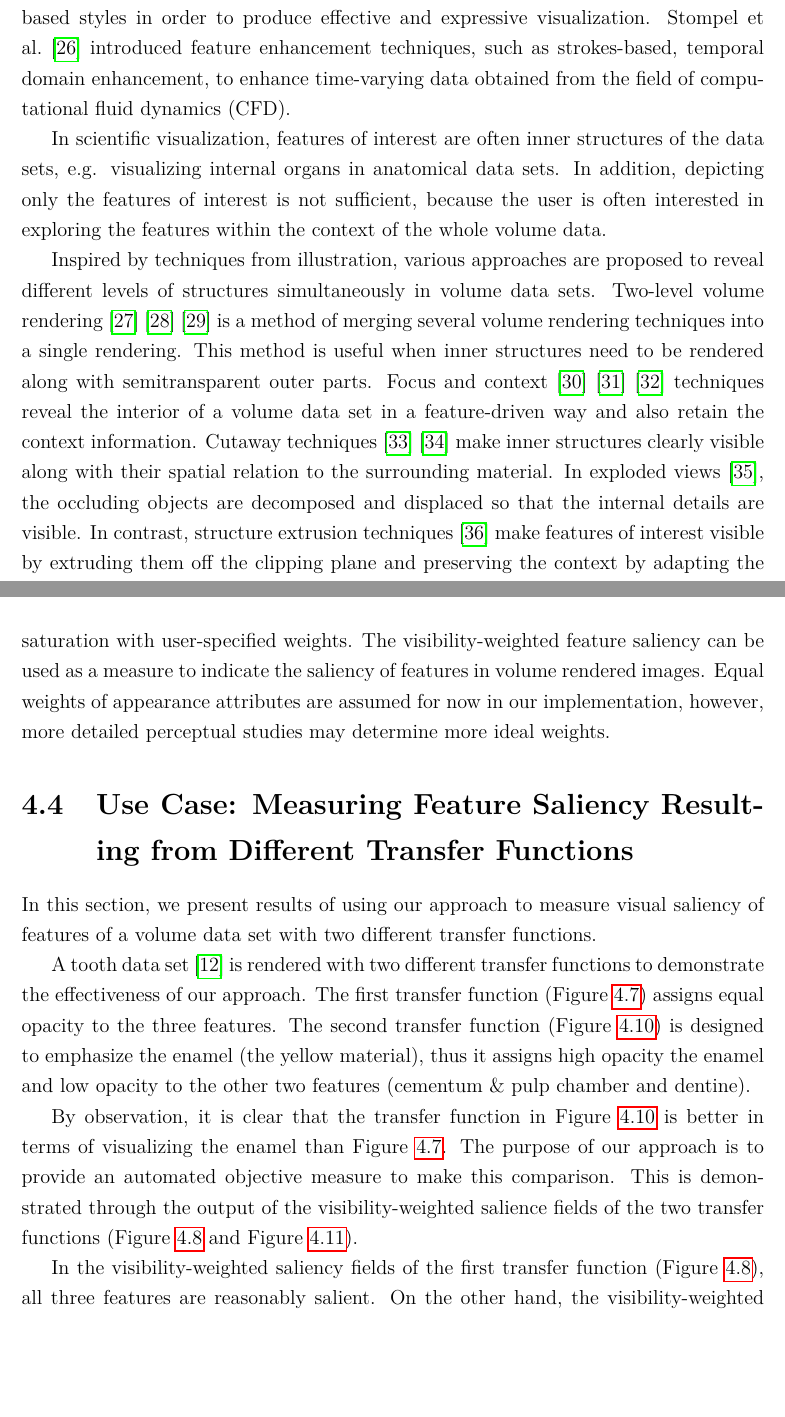
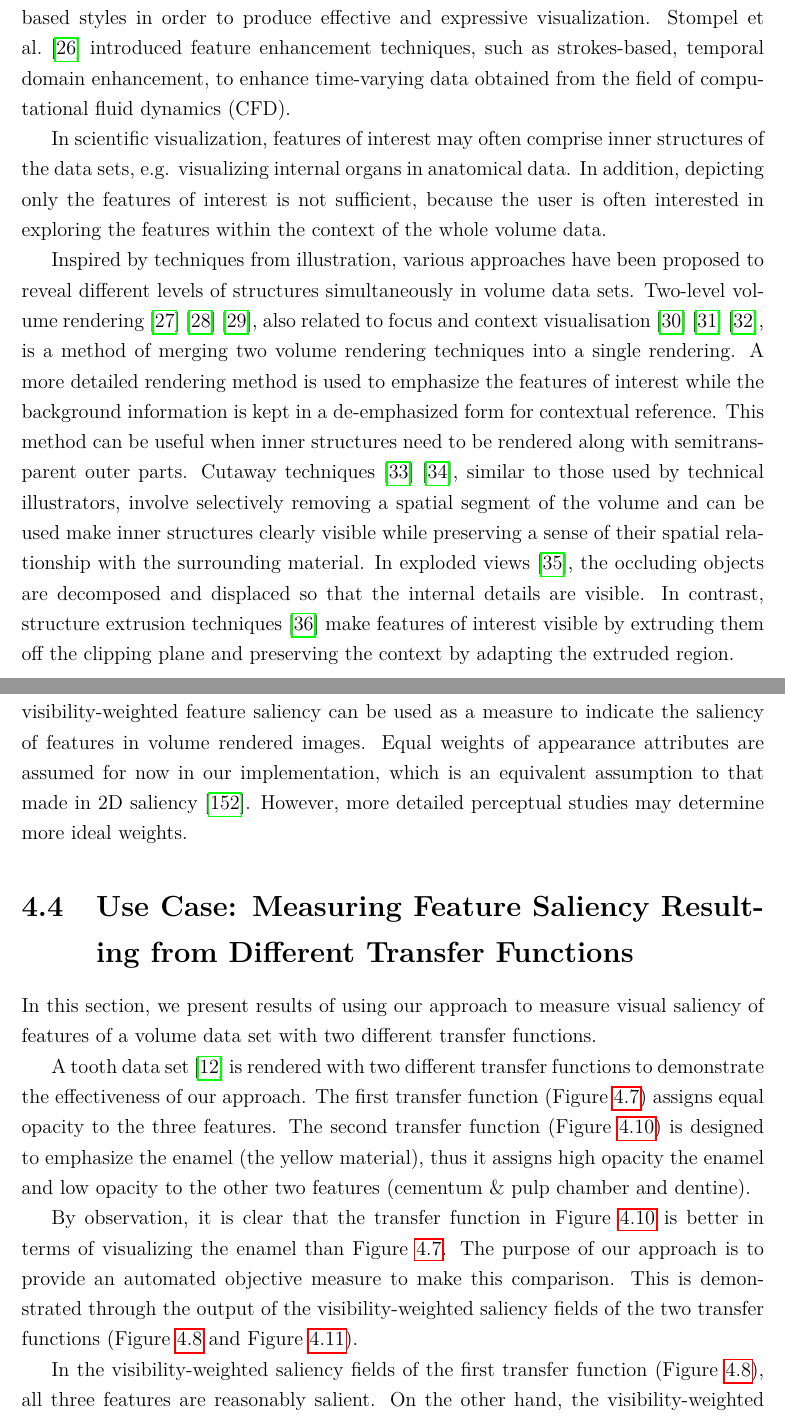
Before and after one commit to luosz/phd-thesis, a LaTeX thesis (thesis/thesis.tex, which reads thesis/chapter2.tex, thesis/chapter4.tex): two parts of pages 30 and 80 of 154, joined at a grey line, cut so that both start at the same text, the shorter picture padded with empty space. Compiled offline with pdfLaTeX.

Commit message:
edit chapters 2, 3, 4

```diff
--- a/thesis/chapter2.tex
+++ b/thesis/chapter2.tex
@@ -125,13 +125,22 @@ Illustrative visualization has been successfully employed in medical visualizati
 
 Illustration-based styles are believed to be effective in conveying information. Researchers in the field of computer graphics and visualization have applied illustration-based styles in order to produce effective and expressive visualization. Stompel et al. \cite{stompel_visualization_2002} introduced feature enhancement techniques, such as strokes-based, temporal domain enhancement, to enhance time-varying data obtained from the field of computational fluid dynamics (CFD).
 
-In scientific visualization, features of interest are often inner structures of the data sets, e.g. visualizing internal organs in anatomical data sets.
+%In scientific visualization, features of interest are often inner structures of the data sets, e.g. visualizing internal organs in anatomical data sets.
+%In addition, depicting only the features of interest is not sufficient, because the user is often interested in exploring the features within the context of the whole volume data.
+
+In scientific visualization, features of interest may often comprise inner structures of the data sets, e.g. visualizing internal organs in anatomical data.
 In addition, depicting only the features of interest is not sufficient, because the user is often interested in exploring the features within the context of the whole volume data.
 
-Inspired by techniques from illustration, various approaches are proposed to reveal different levels of structures simultaneously in volume data sets.
-Two-level volume rendering \cite{hauser_two-level_2001} \cite{hadwiger_high-quality_2003} \cite{corcoran_perceptual_2010} is a method of merging several volume rendering techniques into a single rendering. This method is useful when inner structures need to be rendered along with semitransparent outer parts.
-Focus and context \cite{wang_magic_2005} \cite{bruckner_illustrative_2006} \cite{chen_intelligent_2008} techniques reveal the interior of a volume data set in a feature-driven way and also retain the context information.
-Cutaway techniques \cite{burns_feature_2007} \cite{sigg_intelligent_2012} make inner structures clearly visible along with their spatial relation to the surrounding material.
+%Inspired by techniques from illustration, various approaches are proposed to reveal different levels of structures simultaneously in volume data sets.
+%Two-level volume rendering \cite{hauser_two-level_2001} \cite{hadwiger_high-quality_2003} \cite{corcoran_perceptual_2010} is a method of merging several volume rendering techniques into a single rendering. This method is useful when inner structures need to be rendered along with semitransparent outer parts.
+%Focus and context \cite{wang_magic_2005} \cite{bruckner_illustrative_2006} \cite{chen_intelligent_2008} techniques reveal the interior of a volume data set in a feature-driven way and also retain the context information.
+%Cutaway techniques \cite{burns_feature_2007} \cite{sigg_intelligent_2012} make inner structures clearly visible along with their spatial relation to the surrounding material.
+%In exploded views \cite{bruckner_exploded_2006}, the occluding objects are decomposed and displaced so that the internal details are visible.
+%In contrast, structure extrusion techniques \cite{diaz_adaptive_2012} make features of interest visible by extruding them off the clipping plane and preserving the context by adapting the extruded region.
+
+Inspired by techniques from illustration, various approaches have been proposed to reveal different levels of structures simultaneously in volume data sets.
+Two-level volume rendering \cite{hauser_two-level_2001} \cite{hadwiger_high-quality_2003} \cite{corcoran_perceptual_2010}, also related to focus and context visualisation \cite{wang_magic_2005} \cite{bruckner_illustrative_2006} \cite{chen_intelligent_2008}, is a method of merging two volume rendering techniques into a single rendering. A more detailed rendering method is used to emphasize the features of interest while the background information is kept in a de-emphasized form for contextual reference. This method can be useful when inner structures need to be rendered along with semitransparent outer parts.
+Cutaway techniques \cite{burns_feature_2007} \cite{sigg_intelligent_2012}, similar to those used by technical illustrators, involve selectively removing a spatial segment of the volume and can be used make inner structures clearly visible while preserving a sense of their spatial relationship with the surrounding material.
 In exploded views \cite{bruckner_exploded_2006}, the occluding objects are decomposed and displaced so that the internal details are visible.
 In contrast, structure extrusion techniques \cite{diaz_adaptive_2012} make features of interest visible by extruding them off the clipping plane and preserving the context by adapting the extruded region.
 
--- a/thesis/chapter4.tex
+++ b/thesis/chapter4.tex
@@ -202,11 +202,11 @@ where $ u_{1}$ and $ u_{2}$ are weights of different appearance attributes. $ u_
 
 Figure~\ref{fig:disks_saliency_chart_left} and Figure~\ref{fig:disks_saliency_chart_right} display bar charts of our visibility-weighted saliency of the three features and the feature visibility by Wang et al. \cite{wang_efficient_2011} for comparison.
 We compute the saliency fields using brightness and saturation respectively and thus acquire two sets of feature saliency of the three features in the synthetic data set.
-In Figure~\ref{fig:disks_saliency_chart_left} and Figure~\ref{fig:disks_saliency_chart_right}, the feature saliency from brightness shows similar patterns as the feature visibility. However, the feature saliency from saturation gives the highest score to the middle disk (magenta color), which indicates the middle disk is significantly more salient than the other two (light green and dark green) in terms of saturation. The visibility-weighted feature saliency combines the feature saliency from brightness and saturation with user-specified weights.
+In Figure~\ref{fig:disks_saliency_chart_left} and Figure~\ref{fig:disks_saliency_chart_right}, the feature saliency based on the brightness component shows similar patterns as the feature visibility. However, the feature saliency based on the saturation component gives the highest score to the middle disk (magenta color), which indicates the middle disk is significantly more salient than the other two (light green and dark green) in terms of saturation. The visibility-weighted feature saliency combines the feature saliency from brightness and saturation with user-specified weights.
 %which combines the saliency fields derived from brightness and saturation of voxels.
 The visibility-weighted feature saliency can be used as a measure to indicate the saliency of features in volume rendered images.
 %The weights of different appearance attributes may be adjusted according to the user's need in specific tasks.
-Equal weights of appearance attributes are assumed for now in our implementation, however, more detailed perceptual studies may determine more ideal weights.
+Equal weights of appearance attributes are assumed for now in our implementation, which is an equivalent assumption to that made in 2D saliency \cite{itti_model_1998}. However, more detailed perceptual studies may determine more ideal weights.
 
 \begin{figure}
 	\centering
@@ -300,7 +300,7 @@ In this section, we present results of using our approach to measure visual sali
 A tooth data set \cite{website:Roettger_volume_2013} is rendered with two different transfer functions to demonstrate the effectiveness of our approach. The first transfer function (Figure~\ref{fig:tooth}) assigns equal opacity to the three features.
 The second transfer function (Figure~\ref{fig:tooth_2}) is designed to emphasize the enamel (the yellow material), thus it assigns high opacity the enamel and low opacity to the other two features (cementum \& pulp chamber and dentine).
 
-By observation, it is clear that the transfer function in Figure~\ref{fig:tooth_2} is better in terms of visualizing the enamel than Figure~\ref{fig:tooth}. The purpose of our approach is to provide an automated objective measure to make this comparison. This is demonstrated through the output of the visibility-weighted salience fields of the two transfer functions (Figure~\ref{fig:tooth_saliency_field} and Figure~\ref{fig:tooth_saliency_field_2}).
+By observation, it is clear that the transfer function in Figure~\ref{fig:tooth_2} is better in terms of visualizing the enamel than Figure~\ref{fig:tooth}. The purpose of our approach is to provide an automated objective measure to make this comparison. This is demonstrated through the output of the visibility-weighted saliency fields of the two transfer functions (Figure~\ref{fig:tooth_saliency_field} and Figure~\ref{fig:tooth_saliency_field_2}).
 
 In the visibility-weighted saliency fields of the first transfer function (Figure~\ref{fig:tooth_saliency_field}), all three features are reasonably salient.
 %The visibility-weighted saliency fields display the contribution of three features to the volume rendered image respectively. In Figure~\ref{fig:tooth}, the material outside occludes the enamel inside, this can be seen from the visibility-weighted saliency fields in Figure~\ref{fig:tooth_saliency_field}.
```
Also changed, not shown: thesis/chapter3.tex (+3 -3 lines), thesis/chapter2.tex (2 more changed lines), thesis/chapter4.tex (8 more changed lines).
